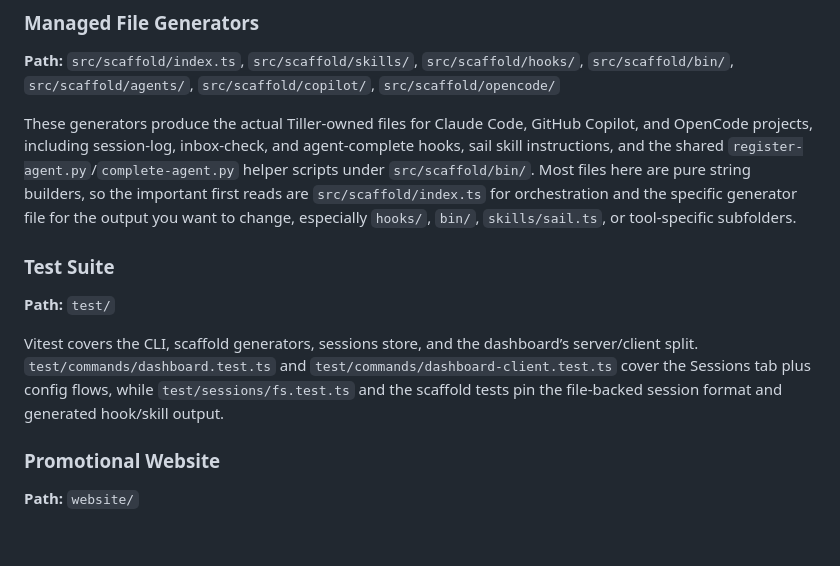
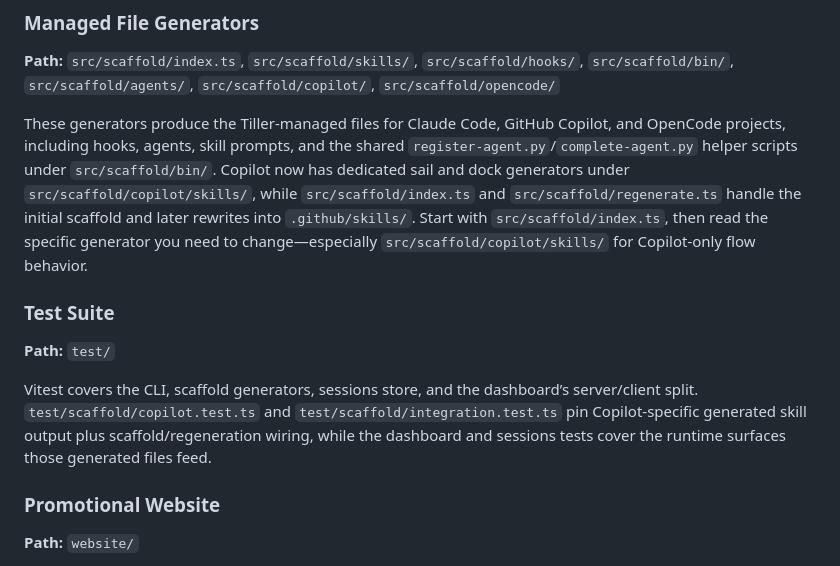
Before and after one commit to hmSchuller/tiller-ai, a Markdown page: codebase-map.md, the part around the change. Rendered like a GitHub page; blank space fills up the shorter version.

Commit message:
map: update codebase map
Co-authored-by: Copilot <223556219+Copilot@users.noreply.github.com>

```diff
--- a/codebase-map.md
+++ b/codebase-map.md
@@ -32,13 +32,13 @@ This file-backed store defines how sail sessions, agent rosters, logs, and inbox
 
 **Path:** `src/scaffold/index.ts`, `src/scaffold/skills/`, `src/scaffold/hooks/`, `src/scaffold/bin/`, `src/scaffold/agents/`, `src/scaffold/copilot/`, `src/scaffold/opencode/`
 
-These generators produce the actual Tiller-owned files for Claude Code, GitHub Copilot, and OpenCode projects, including session-log, inbox-check, and agent-complete hooks, sail skill instructions, and the shared `register-agent.py`/`complete-agent.py` helper scripts under `src/scaffold/bin/`. Most files here are pure string builders, so the important first reads are `src/scaffold/index.ts` for orchestration and the specific generator file for the output you want to change, especially `hooks/`, `bin/`, `skills/sail.ts`, or tool-specific subfolders.
+These generators produce the Tiller-managed files for Claude Code, GitHub Copilot, and OpenCode projects, including hooks, agents, skill prompts, and the shared `register-agent.py`/`complete-agent.py` helper scripts under `src/scaffold/bin/`. Copilot now has dedicated sail and dock generators under `src/scaffold/copilot/skills/`, while `src/scaffold/index.ts` and `src/scaffold/regenerate.ts` handle the initial scaffold and later rewrites into `.github/skills/`. Start with `src/scaffold/index.ts`, then read the specific generator you need to change—especially `src/scaffold/copilot/skills/` for Copilot-only flow behavior.
 
 ### Test Suite
 
 **Path:** `test/`
 
-Vitest covers the CLI, scaffold generators, sessions store, and the dashboard’s server/client split. `test/commands/dashboard.test.ts` and `test/commands/dashboard-client.test.ts` cover the Sessions tab plus config flows, while `test/sessions/fs.test.ts` and the scaffold tests pin the file-backed session format and generated hook/skill output.
+Vitest covers the CLI, scaffold generators, sessions store, and the dashboard’s server/client split. `test/scaffold/copilot.test.ts` and `test/scaffold/integration.test.ts` pin Copilot-specific generated skill output plus scaffold/regeneration wiring, while the dashboard and sessions tests cover the runtime surfaces those generated files feed.
 
 ### Promotional Website
 
```
